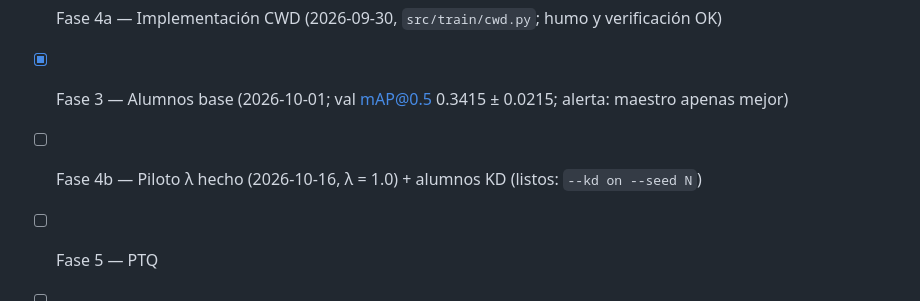
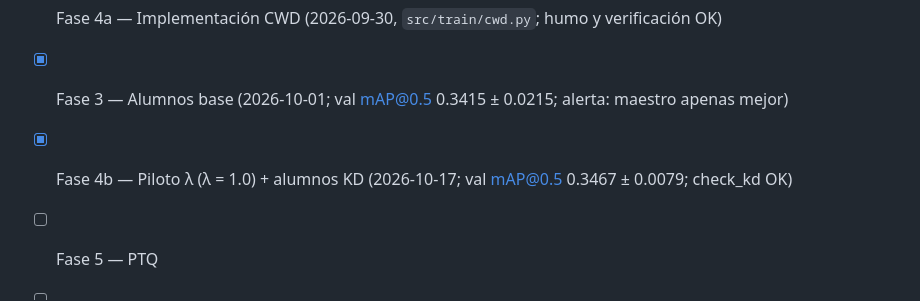
Before and after one commit to eduardostorymaker/__proyecto__destilacion_para_cuantizacion_yolo, a Markdown page: CLAUDE.md, the part around the change. Drawn GitHub-style.

```diff
--- a/CLAUDE.md
+++ b/CLAUDE.md
@@ -281,7 +281,7 @@ proyecto/
 - [x] Fase 2b — Maestro YOLO11l (2026-10-02; val mAP@0.5:0.95 0.1444 < 0.1571) → regla: se usa YOLO11m
 - [x] Fase 4a — Implementación CWD (2026-09-30, `src/train/cwd.py`; humo y verificación OK)
 - [x] Fase 3 — Alumnos base (2026-10-01; val mAP@0.5 0.3415 ± 0.0215; alerta: maestro apenas mejor)
-- [ ] Fase 4b — Piloto λ hecho (2026-10-16, λ = 1.0) + alumnos KD (listos: `--kd on --seed N`)
+- [x] Fase 4b — Piloto λ (λ = 1.0) + alumnos KD (2026-10-17; val mAP@0.5 0.3467 ± 0.0079; check_kd OK)
 - [ ] Fase 5 — PTQ
 - [ ] Fase 5b — QAT
 - [ ] Fase 6 — Evaluación
```
Also changed, not shown: README.md (+6 -2 lines), results/LOG.md (+32 -0 lines).
